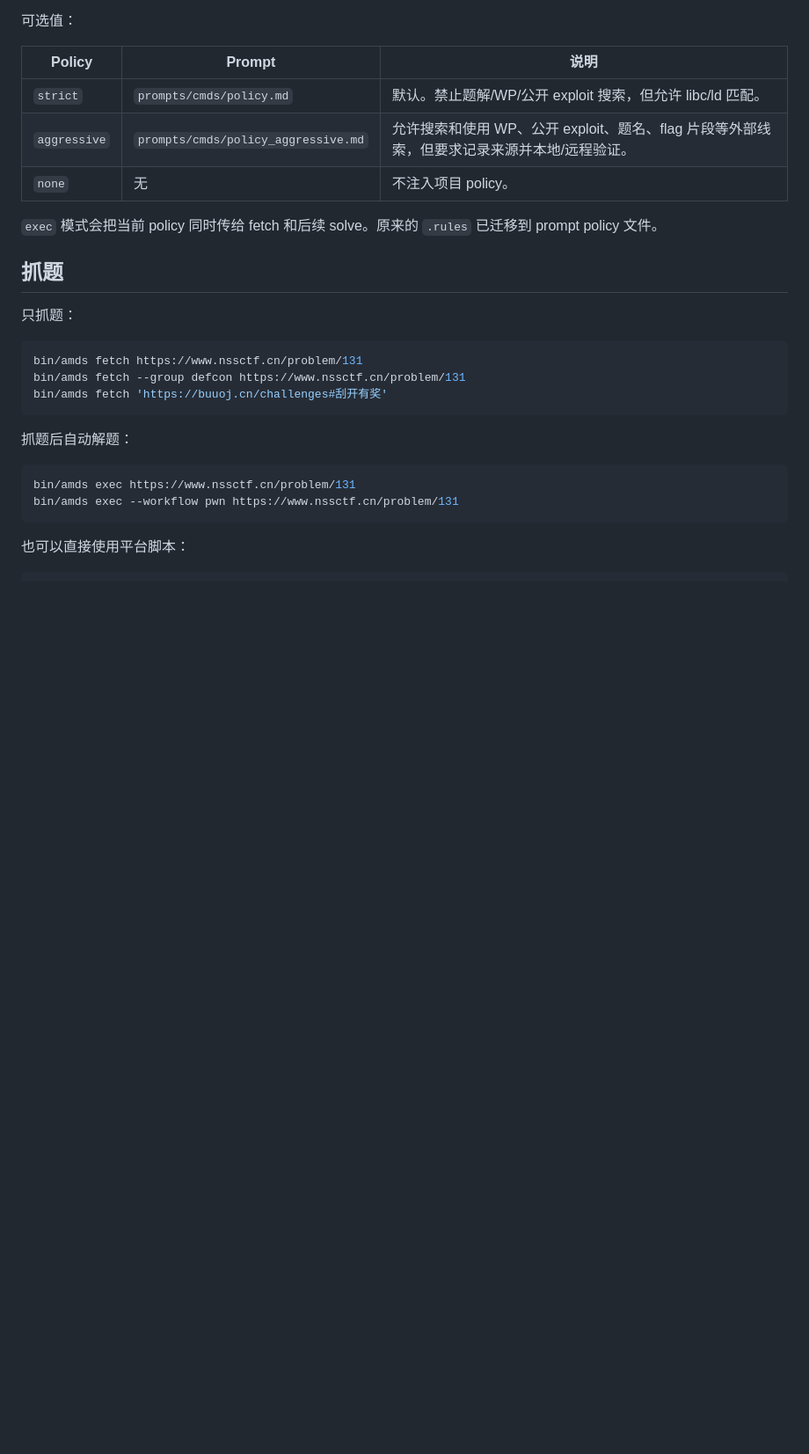
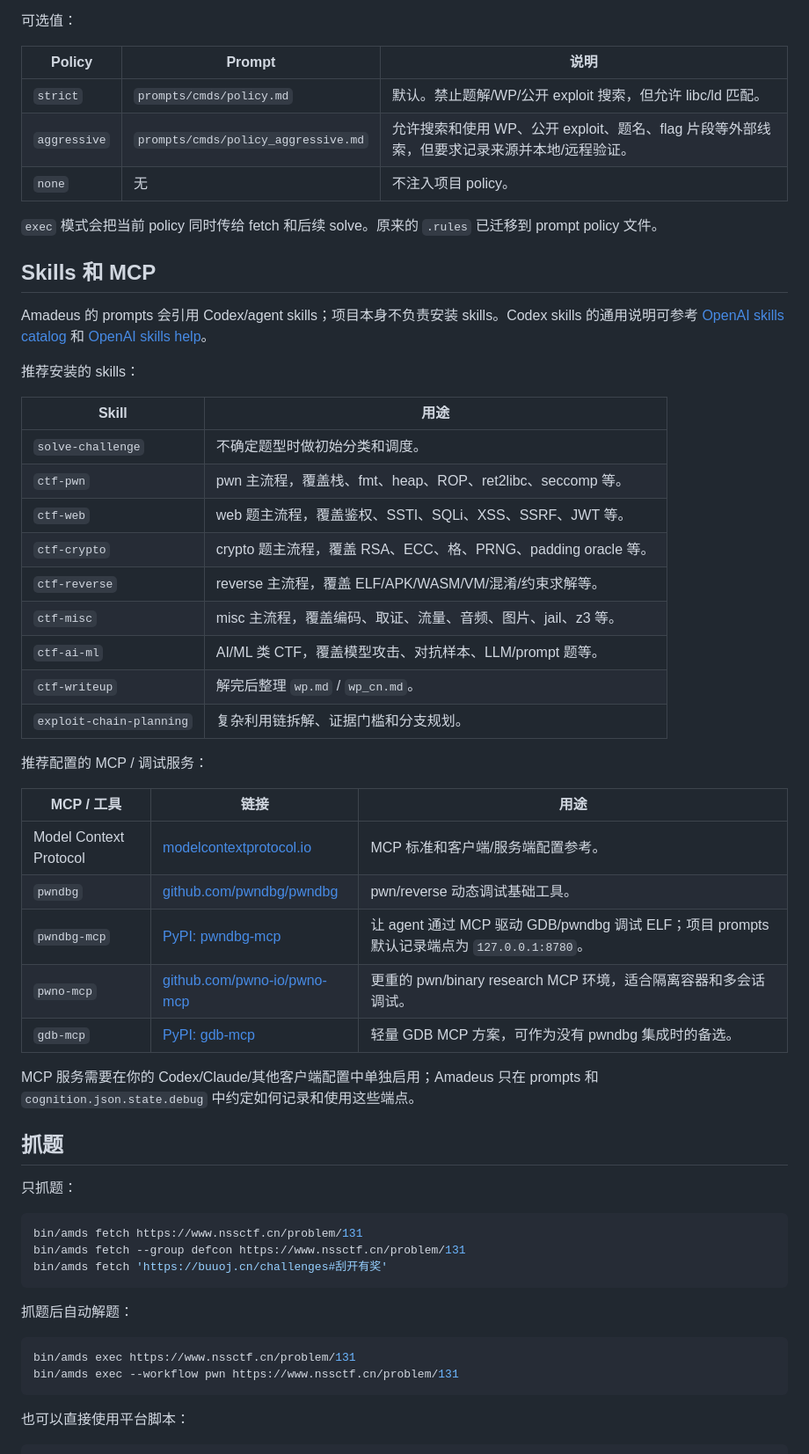
Before and after one commit to huaeryi/Amadeus, a Markdown page: README.md, the part around the change. Shown at 88% size. GitHub-like rendering; blank space fills up the shorter version.

Commit message:
docs: add skill/mcp to README

```diff
--- a/README.md
+++ b/README.md
@@ -121,6 +121,36 @@ AMDS_POLICY=aggressive bin/amds pwn baby_tcache -- --search
 | `none` | 无 | 不注入项目 policy。 |
 
 `exec` 模式会把当前 policy 同时传给 fetch 和后续 solve。原来的 `.rules` 已迁移到 prompt policy 文件。
+
+## Skills 和 MCP
+
+Amadeus 的 prompts 会引用 Codex/agent skills；项目本身不负责安装 skills。Codex skills 的通用说明可参考 [OpenAI skills catalog](https://github.com/openai/skills) 和 [OpenAI skills help](https://help.openai.com/en/articles/20001066-skills-in-chatgpt)。
+
+推荐安装的 skills：
+
+| Skill | 用途 |
+| --- | --- |
+| `solve-challenge` | 不确定题型时做初始分类和调度。 |
+| `ctf-pwn` | pwn 主流程，覆盖栈、fmt、heap、ROP、ret2libc、seccomp 等。 |
+| `ctf-web` | web 题主流程，覆盖鉴权、SSTI、SQLi、XSS、SSRF、JWT 等。 |
+| `ctf-crypto` | crypto 题主流程，覆盖 RSA、ECC、格、PRNG、padding oracle 等。 |
+| `ctf-reverse` | reverse 主流程，覆盖 ELF/APK/WASM/VM/混淆/约束求解等。 |
+| `ctf-misc` | misc 主流程，覆盖编码、取证、流量、音频、图片、jail、z3 等。 |
+| `ctf-ai-ml` | AI/ML 类 CTF，覆盖模型攻击、对抗样本、LLM/prompt 题等。 |
+| `ctf-writeup` | 解完后整理 `wp.md` / `wp_cn.md`。 |
+| `exploit-chain-planning` | 复杂利用链拆解、证据门槛和分支规划。 |
+
+推荐配置的 MCP / 调试服务：
+
+| MCP / 工具 | 链接 | 用途 |
+| --- | --- | --- |
+| Model Context Protocol | [modelcontextprotocol.io](https://modelcontextprotocol.io/) | MCP 标准和客户端/服务端配置参考。 |
+| `pwndbg` | [github.com/pwndbg/pwndbg](https://github.com/pwndbg/pwndbg) | pwn/reverse 动态调试基础工具。 |
+| `pwndbg-mcp` | [PyPI: pwndbg-mcp](https://pypi.org/project/pwndbg-mcp/) | 让 agent 通过 MCP 驱动 GDB/pwndbg 调试 ELF；项目 prompts 默认记录端点为 `127.0.0.1:8780`。 |
+| `pwno-mcp` | [github.com/pwno-io/pwno-mcp](https://github.com/pwno-io/pwno-mcp) | 更重的 pwn/binary research MCP 环境，适合隔离容器和多会话调试。 |
+| `gdb-mcp` | [PyPI: gdb-mcp](https://pypi.org/project/gdb-mcp/) | 轻量 GDB MCP 方案，可作为没有 pwndbg 集成时的备选。 |
+
+MCP 服务需要在你的 Codex/Claude/其他客户端配置中单独启用；Amadeus 只在 prompts 和 `cognition.json.state.debug` 中约定如何记录和使用这些端点。
 
 ## 抓题
 
```
